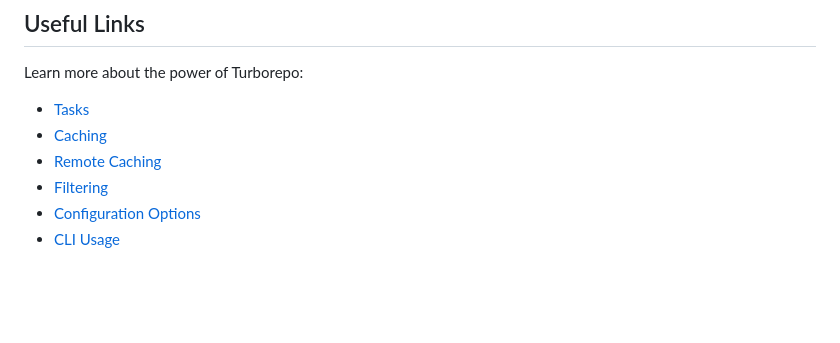
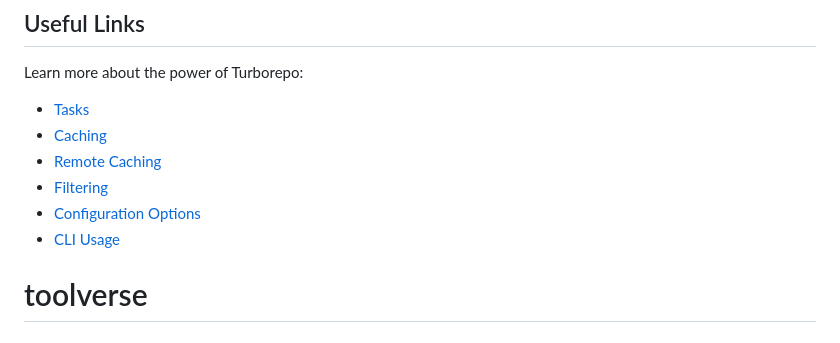
Before and after one commit to shreyaskyada/toolverse, a Markdown page: README.md, the part around the change. GitHub-like rendering; blank space fills up the shorter version.

```diff
--- a/README.md
+++ b/README.md
@@ -157,3 +157,4 @@ Learn more about the power of Turborepo:
 - [Filtering](https://turborepo.dev/docs/crafting-your-repository/running-tasks#using-filters)
 - [Configuration Options](https://turborepo.dev/docs/reference/configuration)
 - [CLI Usage](https://turborepo.dev/docs/reference/command-line-reference)
+# toolverse
```
